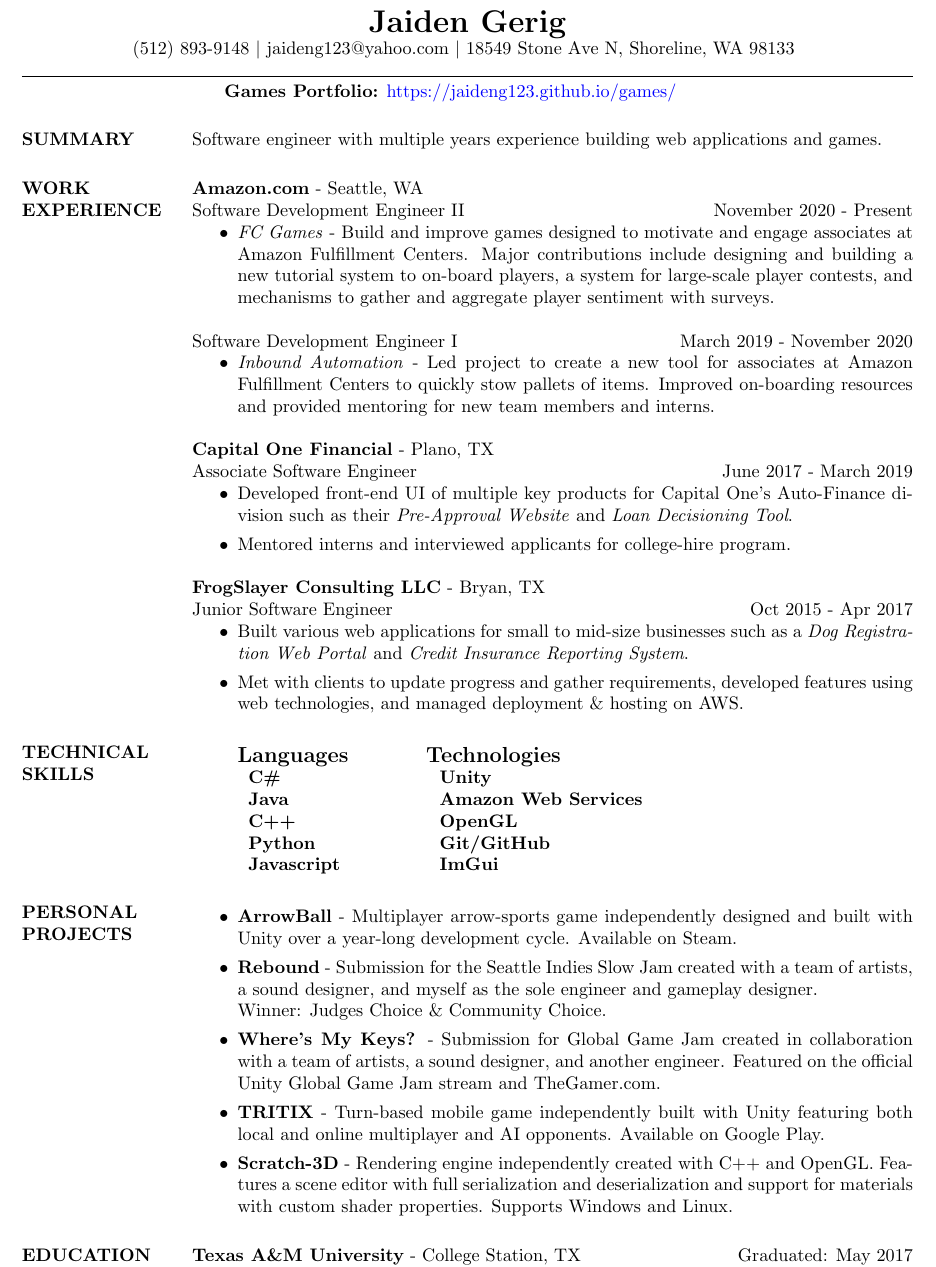
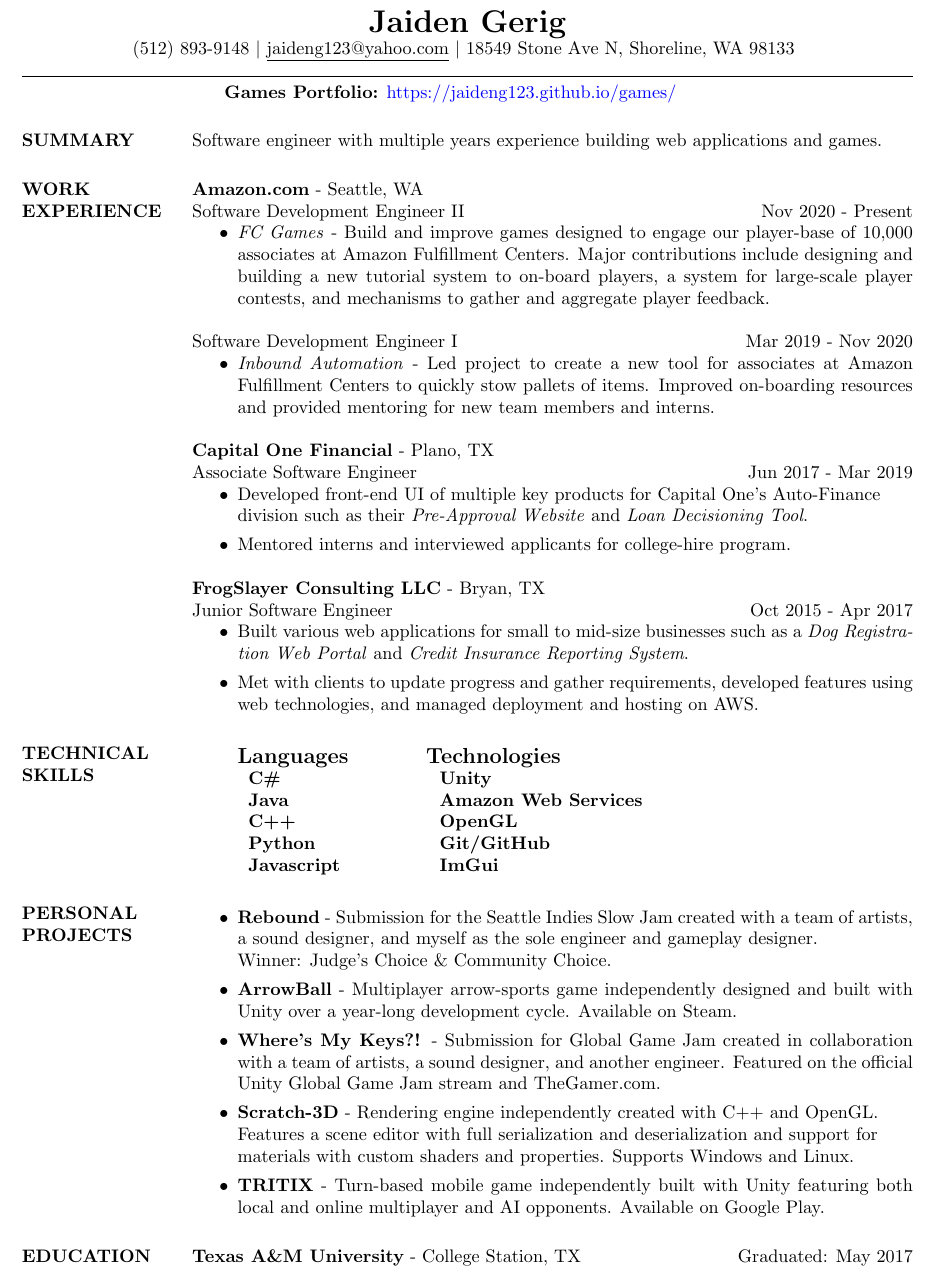
Before and after one commit to jaideng123/Resume, a LaTeX CV (Jaiden_Gerig-Resume.tex): part of the page, cut so that both start at the same text. Compiled offline with pdfLaTeX.

Commit message:
Tweaks on tweaks

```diff
--- a/Jaiden_Gerig-Resume.tex
+++ b/Jaiden_Gerig-Resume.tex
@@ -13,7 +13,7 @@
 %\addtolength{\topmargin}{-.5in}
 \name{\LARGE Jaiden Gerig} % the \\[11	pt] adds a blank line after name
 
-\address{ \hspace*{0.8in} (512) 893-9148 $|$ jaideng123@yahoo.com $|$ 18549 Stone Ave N, Shoreline, WA 98133 \\
+\address{ \hspace*{0.8in} (512) 893-9148 $|$ \underline{jaideng123@yahoo.com} $|$ 18549 Stone Ave N, Shoreline, WA 98133 \\
   \rule{\textwidth}{0.1pt}
   \\ \hspace*{1.5in}
 \textbf{Games Portfolio:} \href{https://jaideng123.github.io/games/}{https://jaideng123.github.io/games/} \\}
@@ -27,23 +27,23 @@
 \section{WORK EXPERIENCE}
 				{\bf Amazon.com} - Seattle, WA \\
                 \begin{ncolumn}{2} % produces two equally spaced columns
-                Software Development Engineer II &  \hfill November 2020 - Present
+                Software Development Engineer II &  \hfill Nov 2020 - Present
                 \end{ncolumn}
                                 \begin{itemize}
-                \item \textit{FC Games} - Build and improve games designed to motivate and engage associates at Amazon Fulfillment Centers. Major contributions include designing and building a new tutorial system to on-board players, a system for large-scale player contests, and mechanisms to gather and aggregate player sentiment with surveys.
+                \item \textit{FC Games} - Build and improve games designed to engage our player-base of 10,000 associates at Amazon Fulfillment Centers. Major contributions include designing and building a new tutorial system to on-board players, a system for large-scale player contests, and mechanisms to gather and aggregate player feedback.
                 \end{itemize}
                                 \begin{ncolumn}{2} % produces two equally spaced columns
-                Software Development Engineer I &  \hfill March 2019 - November 2020
+                Software Development Engineer I &  \hfill Mar 2019 - Nov 2020
                 \end{ncolumn}
                 \begin{itemize}
                 \item \textit{Inbound Automation} - Led project to create a new tool for associates at Amazon Fulfillment Centers to quickly stow pallets of items. Improved on-boarding resources and provided mentoring for new team members and interns.
                 \end{itemize}
 				{\bf Capital One Financial} - Plano, TX \\
                 \begin{ncolumn}{2} % produces two equally spaced columns
-                Associate Software Engineer &  \hfill June 2017 - March 2019
+                Associate Software Engineer &  \hfill Jun 2017 - Mar 2019
                 \end{ncolumn}
                 \begin{itemize}
-                \item Developed front-end UI of multiple key products for Capital One's Auto-Finance division such as their \textit{Pre-Approval Website} and \textit{Loan Decisioning Tool}.
+                \item Developed front-end UI of multiple key products for Capital One's Auto-Finance\\ division such as their \textit{Pre-Approval Website} and \textit{Loan Decisioning Tool}.
                 \item Mentored interns and interviewed applicants for college-hire program.
                 \end{itemize}
 				{\bf FrogSlayer Consulting LLC} - Bryan, TX \\
@@ -52,7 +52,7 @@
                 \end{ncolumn}
                 \begin{itemize}
                 \item  Built various web applications for small to mid-size businesses such as a \textit{Dog Registration Web Portal} and \textit{Credit Insurance Reporting System}.
-                \item Met with clients to update progress and gather requirements, developed features using web technologies, and managed deployment \& hosting on AWS.
+                \item Met with clients to update progress and gather requirements, developed features using web technologies, and managed deployment and hosting on AWS.
                 \end{itemize}
 
 \section{TECHNICAL SKILLS}
@@ -69,11 +69,11 @@
                     		\end{itemize}
 \section{PERSONAL PROJECTS}
 				\begin{itemize}
+								\item \textbf{Rebound} - Submission for the Seattle Indies Slow Jam created with a team of artists, a sound designer, and myself as the sole engineer and gameplay designer. \\ Winner: Judge's Choice \& Community Choice.
 				\item \textbf{ArrowBall} - Multiplayer arrow-sports game independently designed and built with Unity over a year-long development cycle. Available on Steam.
-				\item \textbf{Rebound} - Submission for the Seattle Indies Slow Jam created with a team of artists, a sound designer, and myself as the sole engineer and gameplay designer. \\ Winner: Judges Choice \& Community Choice.
-				\item \textbf{Where's My Keys?} - Submission for Global Game Jam created in collaboration with a team of artists, a sound designer, and another engineer. Featured on the official Unity Global Game Jam stream and TheGamer.com.
+				\item \textbf{Where's My Keys?!} - Submission for Global Game Jam created in collaboration with a team of artists, a sound designer, and another engineer. Featured on the official Unity Global Game Jam stream and TheGamer.com.
+				                	\item \textbf{Scratch-3D} - Rendering engine independently created with C++ and OpenGL. \\Features a scene editor with full serialization and deserialization and support for \\materials with custom shaders and properties. Supports Windows and Linux.
                 	\item \textbf{TRITIX} - Turn-based mobile game independently built with Unity featuring both local and online multiplayer and AI opponents. Available on Google Play.
-                	\item \textbf{Scratch-3D} - Rendering engine independently created with C++ and OpenGL. Features a scene editor with full serialization and deserialization and support for materials with custom shader properties. Supports Windows and Linux.
                 \end{itemize}
 
 \section{EDUCATION}
```
Also changed, not shown: Jaiden_Gerig-Resume.pdf, 2 other files.
